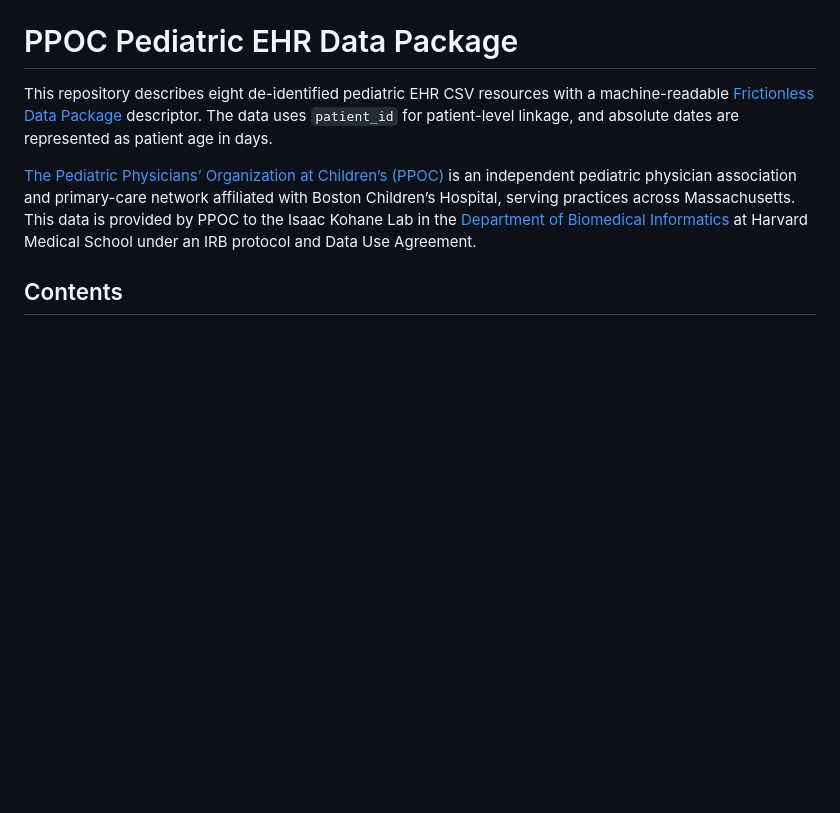
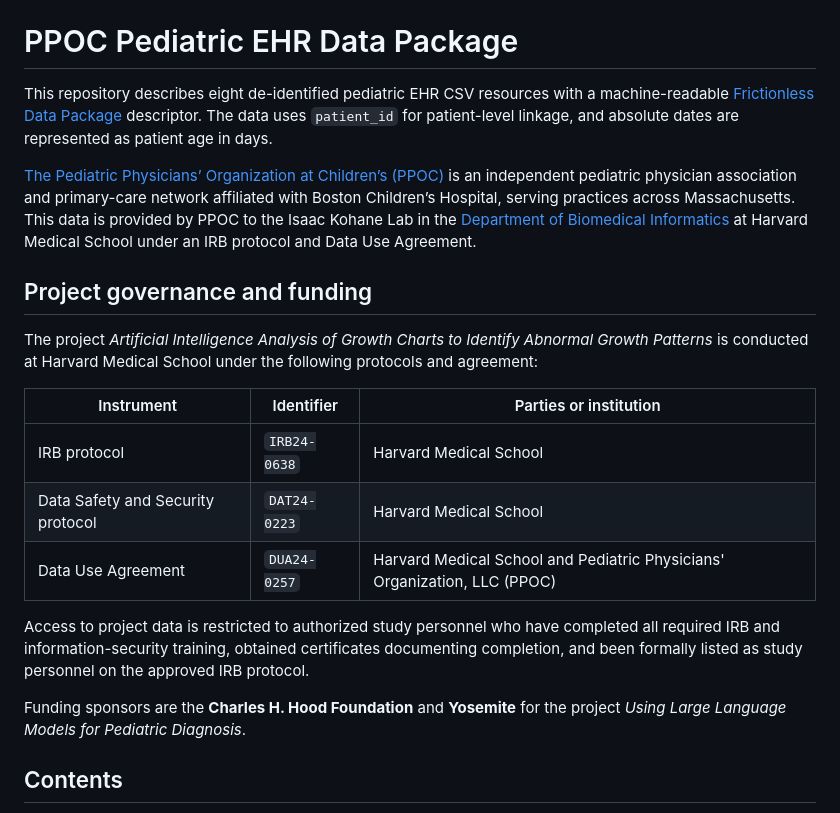
Before and after one commit to seouri/ppoc-data-schema, a Markdown page: README.md, the part around the change. Drawn GitHub-style; blank space fills up the shorter version.

Commit message:
docs: document project governance and data access

```diff
--- a/README.md
+++ b/README.md
@@ -3,6 +3,20 @@
 This repository describes eight de-identified pediatric EHR CSV resources with a machine-readable [Frictionless Data Package](https://specs.frictionlessdata.io/tabular-data-package/) descriptor. The data uses `patient_id` for patient-level linkage, and absolute dates are represented as patient age in days.
 
 [The Pediatric Physicians’ Organization at Children’s (PPOC)](https://www.ppochildrens.org/) is an independent pediatric physician association and primary-care network affiliated with Boston Children’s Hospital, serving practices across Massachusetts. This data is provided by PPOC to the Isaac Kohane Lab in the [Department of Biomedical Informatics](https://dbmi.hms.harvard.edu/) at Harvard Medical School under an IRB protocol and Data Use Agreement.
+
+## Project governance and funding
+
+The project *Artificial Intelligence Analysis of Growth Charts to Identify Abnormal Growth Patterns* is conducted at Harvard Medical School under the following protocols and agreement:
+
+| Instrument | Identifier | Parties or institution |
+| --- | --- | --- |
+| IRB protocol | `IRB24-0638` | Harvard Medical School |
+| Data Safety and Security protocol | `DAT24-0223` | Harvard Medical School |
+| Data Use Agreement | `DUA24-0257` | Harvard Medical School and Pediatric Physicians' Organization, LLC (PPOC) |
+
+Access to project data is restricted to authorized study personnel who have completed all required IRB and information-security training, obtained certificates documenting completion, and been formally listed as study personnel on the approved IRB protocol.
+
+Funding sponsors are the **Charles H. Hood Foundation** and **Yosemite** for the project *Using Large Language Models for Pediatric Diagnosis*.
 
 ## Contents
 
```
